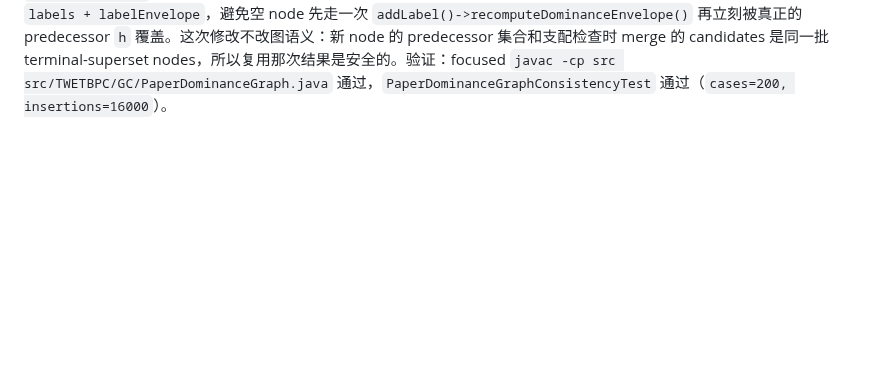
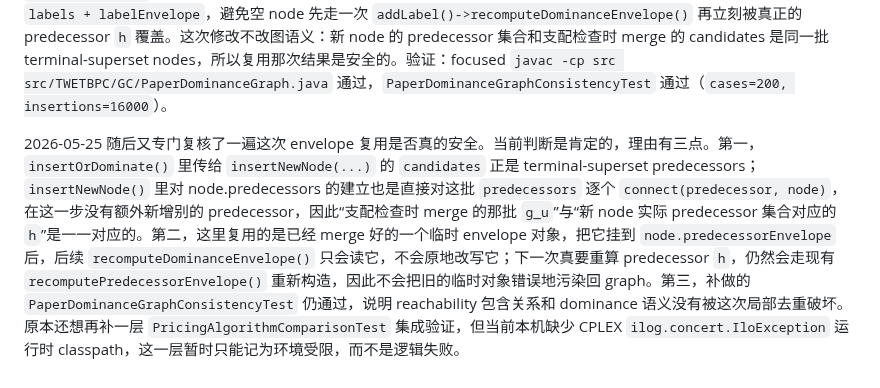
Before and after one commit to changxincao/TWETScheduling, a Markdown page: docs/plans/2026-05-25-PWLF单点域与merge语义澄清.md, the part around the change. GitHub-like rendering; blank space fills up the shorter version.

Commit message:
Record envelope reuse verification

```diff
--- a/docs/plans/2026-05-25-PWLF单点域与merge语义澄清.md
+++ b/docs/plans/2026-05-25-PWLF单点域与merge语义澄清.md
@@ -54,3 +54,5 @@
 同一轮复核里还可以把 `canCoverDomain(...)` 和 envelope 重算的关系说得更准确一些。`canCoverDomain(...)` 是这次新加的一个便宜必要条件，不改支配语义，只是为了避免明显不可能支配时仍然去跑整条 PWLF 的 `dominates()`：forward 方向要求候选 envelope 的 `head.start` 不晚于目标，backward 方向要求候选 envelope 的 `tail.end` 不早于目标。它本身不参与 node 建图，只在 `insertOrDominate()`、`propagateAndTrim()` 和 `removeLabelsDominatedByPredecessors()` 里当 quick precheck 用。另一方面，用户指出的“new-node 分支里 `h`/`g` 是否重复算了一遍”这个疑问，按当前代码是基本成立的：`insertOrDominate()` 里为了判断当前 label 是否已被占优，先把 terminal-superset candidates 的 `dominanceEnvelope` merge 成一个临时总 envelope；而一旦该 label 没被干掉、又走到 `insertNewNode()`，新 node 的 `recomputePredecessorEnvelope()` 会再次对同一批 predecessor 的 `dominanceEnvelope` 做一遍 merge。对这个刚插入的新 node 而言，这个 `predecessorEnvelope` 的语义上就是前面那次“合并后的 superset `g_u`”；随后 `recomputeDominanceEnvelope()` 再把它和当前新 label 的 `labelEnvelope` 合并，形成该 node 自己的 `g_u`。因此从性能角度看，这一轮 new-node 插入里确实存在“先为支配检查 merge 一次、再为新 node 的 `h` 重新 merge 一次”的重复。这个重复不是语义错误，而是当前实现为了把“判当前 label”和“给 surviving label 建 node”拆成两步后留下的结构性冗余；如果后面要继续抠 `PaperDominanceGraph`，这会是一个值得优先消掉的局部热点。
 
 2026-05-25 已把上面这个 new-node 局部冗余先消掉。现在 `insertOrDominate()` 在 new-node 分支里算出来的那个“terminal-superset predecessors 的合并 `g_u`”，会直接作为新 node 的 `predecessorEnvelope` 复用，不再进入 `insertNewNode()` 后重新对同一批 predecessor 再 merge 一遍。同时把新 node 的首条 label 初始化也收成直接赋值 `labels + labelEnvelope`，避免空 node 先走一次 `addLabel()->recomputeDominanceEnvelope()` 再立刻被真正的 predecessor `h` 覆盖。这次修改不改图语义：新 node 的 predecessor 集合和支配检查时 merge 的 candidates 是同一批 terminal-superset nodes，所以复用那次结果是安全的。验证：focused `javac -cp src src/TWETBPC/GC/PaperDominanceGraph.java` 通过，`PaperDominanceGraphConsistencyTest` 通过（`cases=200, insertions=16000`）。
+
+2026-05-25 随后又专门复核了一遍这次 envelope 复用是否真的安全。当前判断是肯定的，理由有三点。第一，`insertOrDominate()` 里传给 `insertNewNode(...)` 的 `candidates` 正是 terminal-superset predecessors；`insertNewNode()` 里对 node.predecessors 的建立也是直接对这批 `predecessors` 逐个 `connect(predecessor, node)`，在这一步没有额外新增别的 predecessor，因此“支配检查时 merge 的那批 `g_u`”与“新 node 实际 predecessor 集合对应的 `h`”是一一对应的。第二，这里复用的是已经 merge 好的一个临时 envelope 对象，把它挂到 `node.predecessorEnvelope` 后，后续 `recomputeDominanceEnvelope()` 只会读它，不会原地改写它；下一次真要重算 predecessor `h`，仍然会走现有 `recomputePredecessorEnvelope()` 重新构造，因此不会把旧的临时对象错误地污染回 graph。第三，补做的 `PaperDominanceGraphConsistencyTest` 仍通过，说明 reachability 包含关系和 dominance 语义没有被这次局部去重破坏。原本还想再补一层 `PricingAlgorithmComparisonTest` 集成验证，但当前本机缺少 CPLEX `ilog.concert.IloException` 运行时 classpath，这一层暂时只能记为环境受限，而不是逻辑失败。
```
Also changed, not shown: docs/logs/全局修改记录.md (+1 -0 lines).
